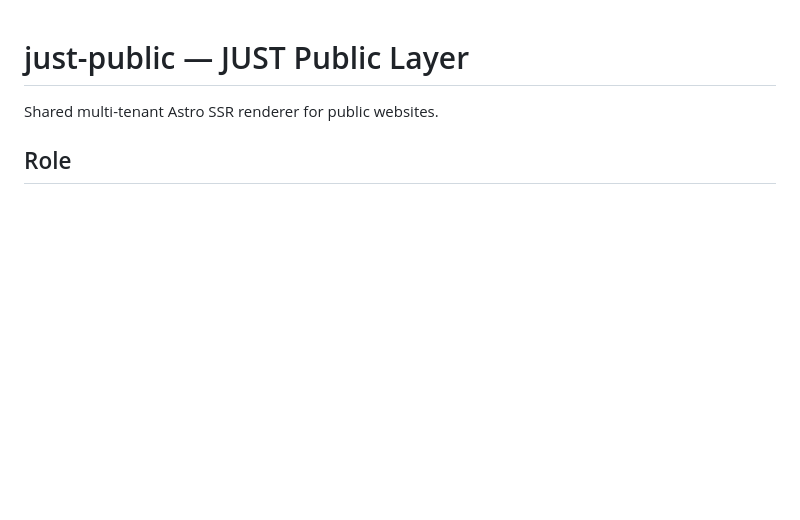
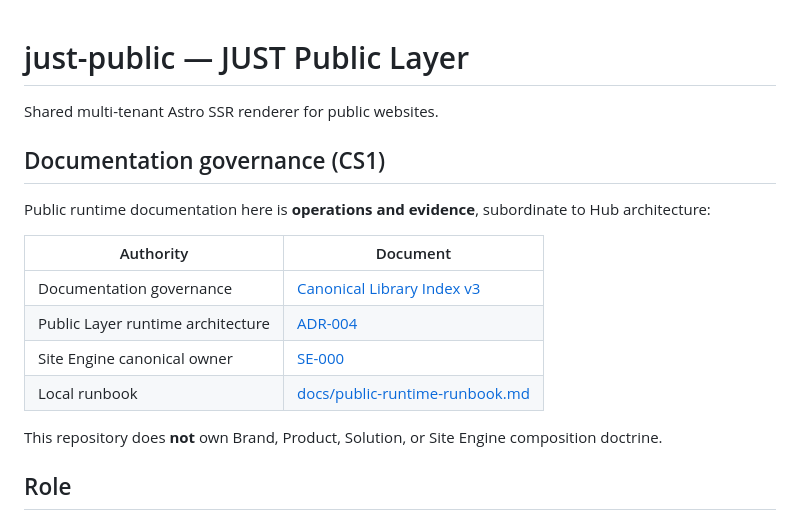
Before and after one commit to lilo579/just-public, a Markdown page: README.md, the part around the change. Drawn GitHub-style; blank space fills up the shorter version.

Commit message:
docs(governance): link public runtime to canonical architecture

```diff
--- a/README.md
+++ b/README.md
@@ -1,6 +1,19 @@
 # just-public — JUST Public Layer
 
 Shared multi-tenant Astro SSR renderer for public websites.
+
+## Documentation governance (CS1)
+
+Public runtime documentation here is **operations and evidence**, subordinate to Hub architecture:
+
+| Authority | Document |
+|-----------|----------|
+| Documentation governance | [Canonical Library Index v3](../just-auth-nexus/docs/governance/canonical-library-index-v3.md) |
+| Public Layer runtime architecture | [ADR-004](../just-auth-nexus/docs/architecture/adr/ADR-004-CLOUDFLARE-RUNTIME-PUBLIC-LAYER.md) |
+| Site Engine canonical owner | [SE-000](../just-auth-nexus/docs/architecture/site-engine/SE-000-SITE-ENGINE-EVOLUTION.md) |
+| Local runbook | [docs/public-runtime-runbook.md](./docs/public-runtime-runbook.md) |
+
+This repository does **not** own Brand, Product, Solution, or Site Engine composition doctrine.
 
 ## Role
 
```
